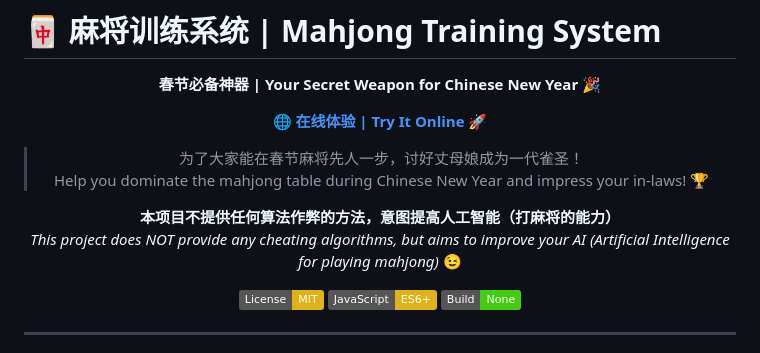
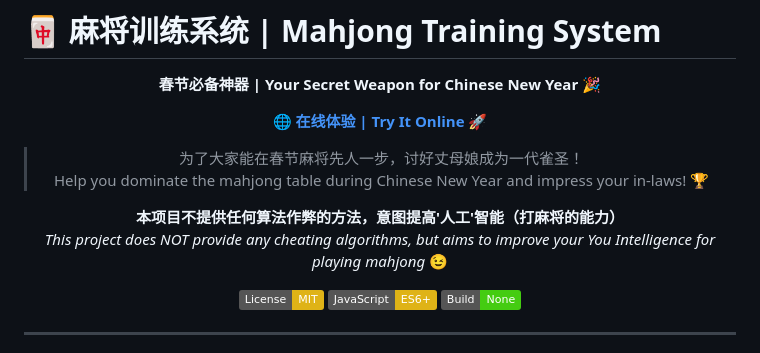
Before and after one commit to Oxygen-Wang/Mahjong_Training, a Markdown page: README.md, the part around the change. Rendered like a GitHub page; badges without logos.

```diff
--- a/README.md
+++ b/README.md
@@ -9,8 +9,8 @@
 > 为了大家能在春节麻将先人一步，讨好丈母娘成为一代雀圣！
 > Help you dominate the mahjong table during Chinese New Year and impress your in-laws! 🏆
 
-**本项目不提供任何算法作弊的方法，意图提高人工智能（打麻将的能力）**
-*This project does NOT provide any cheating algorithms, but aims to improve your AI (Artificial Intelligence for playing mahjong)* 😉
+**本项目不提供任何算法作弊的方法，意图提高'人工'智能（打麻将的能力）**
+*This project does NOT provide any cheating algorithms, but aims to improve your You Intelligence for playing mahjong* 😉
 
 [![License: MIT](https://img.shields.io/badge/License-MIT-yellow.svg)](https://opensource.org/licenses/MIT)
 [![Pure JavaScript](https://img.shields.io/badge/JavaScript-ES6+-yellow.svg)](https://developer.mozilla.org/en-US/docs/Web/JavaScript)
```
